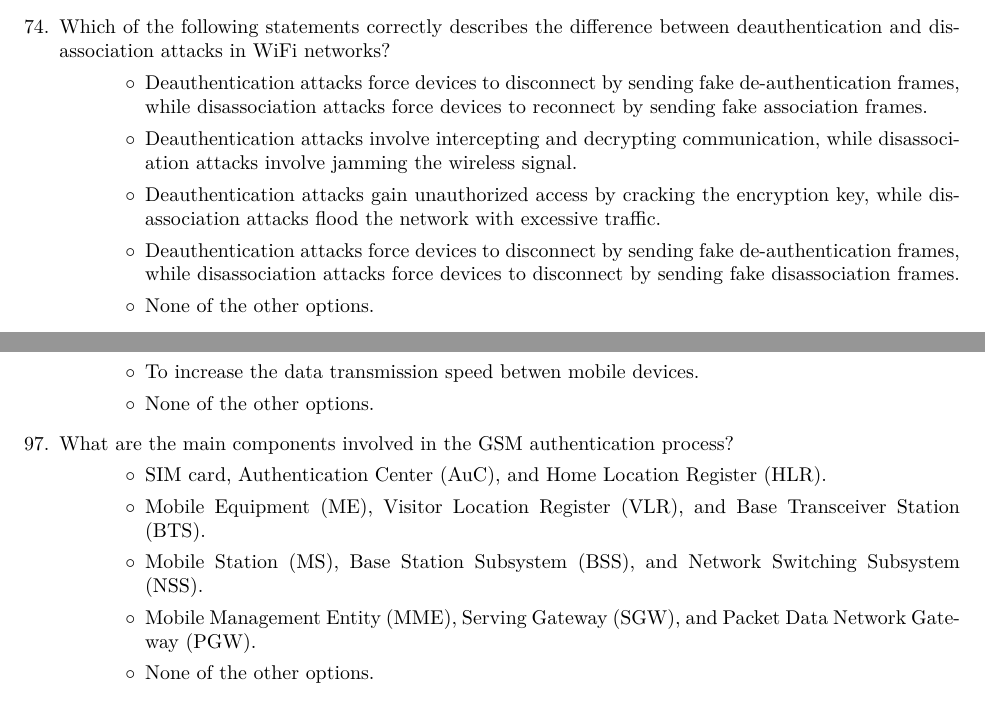
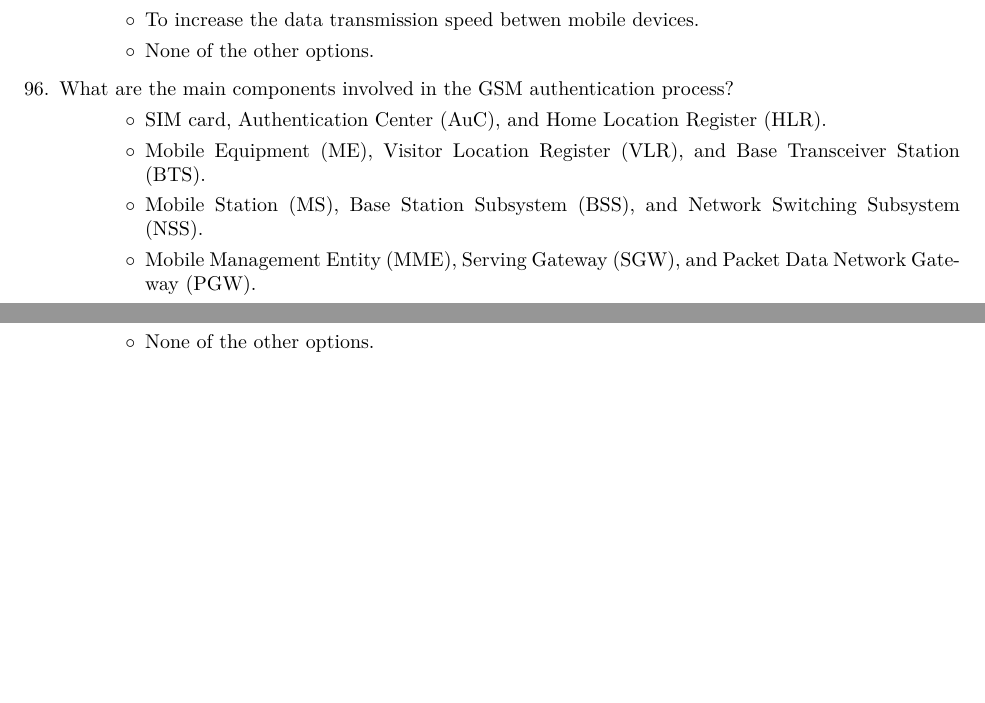
Before and after one commit to Nicolasedit/wireless-exam, a LaTeX problem sheet (main.tex, which reads questions/quiz/wifi.tex): two parts of pages 45 and 49 of 56 before the commit and two parts of pages 48 and 50 of 55 after it, joined at a grey line, cut at the place of the change, the shorter picture padded with empty space. Compiled offline with pdfLaTeX.

Commit message:
Update wifi.tex
removed repeated question

```diff
--- a/questions/quiz/wifi.tex
+++ b/questions/quiz/wifi.tex
@@ -322,15 +322,6 @@
     \end{itemize}
 \end{solution}
 
-\question{Which of the following statements correctly describes the difference between deauthentication and disassociation attacks in WiFi networks?}
-\begin{checkboxes}
-    \choice Deauthentication attacks force devices to disconnect by sending fake de-authentication frames, while disassociation attacks force devices to reconnect by sending fake association frames.
-    \choice Deauthentication attacks involve intercepting and decrypting communication, while disassociation attacks involve jamming the wireless signal.
-    \choice Deauthentication attacks gain unauthorized access by cracking the encryption key, while disassociation attacks flood the network with excessive traffic.
-    \CorrectChoice Deauthentication attacks force devices to disconnect by sending fake de-authentication frames, while disassociation attacks force devices to disconnect by sending fake disassociation frames.
-    \choice None of the other options.
-\end{checkboxes}
-
 \question{Associate the correct definition of the following terms as defined in 802.11x:}
 \begin{solution}
     \begin{itemize}
```
